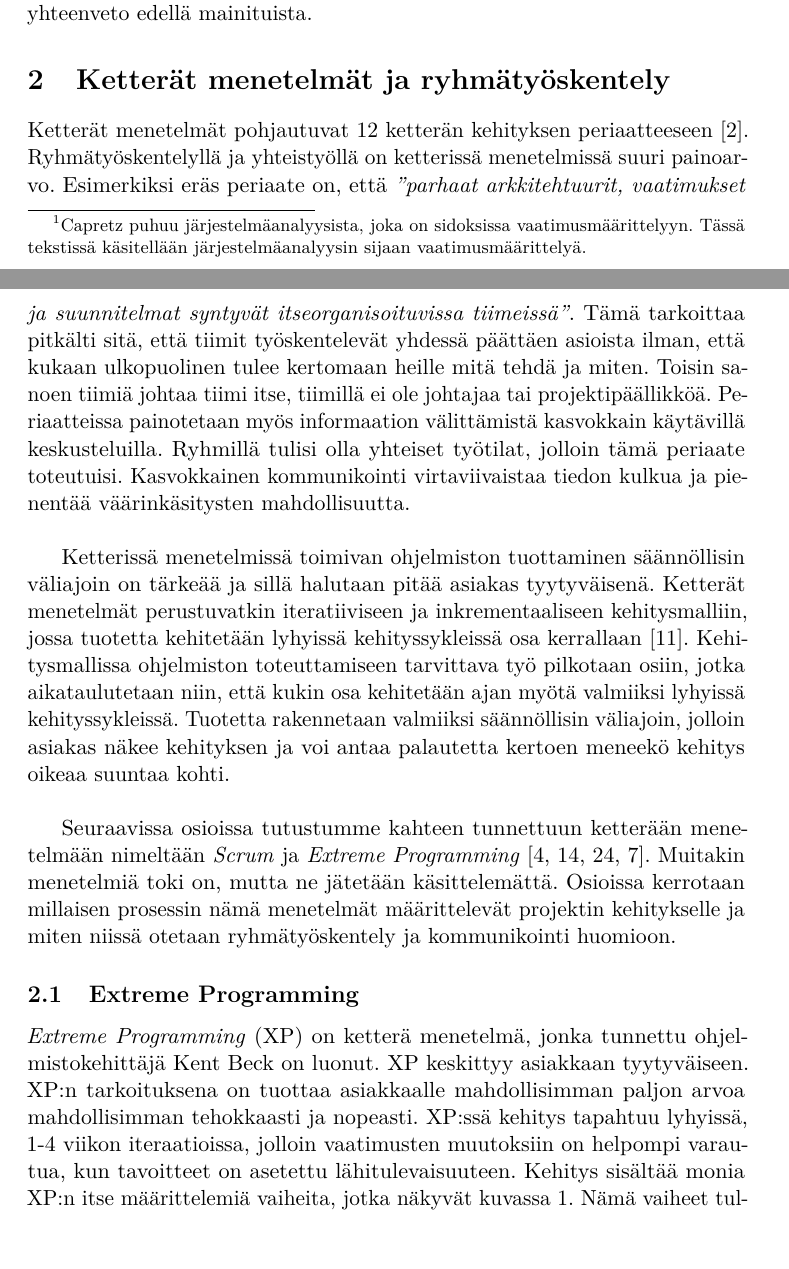
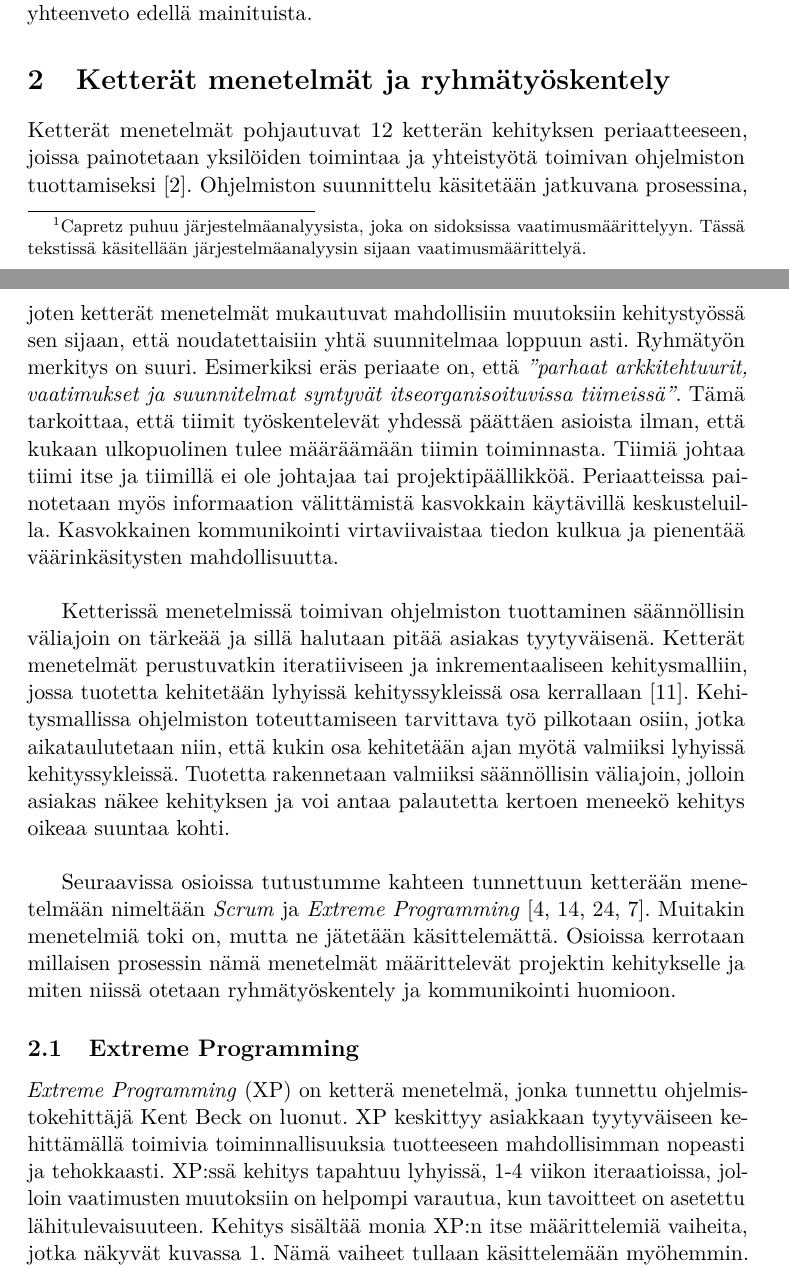
Before and after one commit to kennyhei/Kandi-2013, a LaTeX document (aine/aine.tex): two parts of pages 3 and 4 of 23, joined at a grey line, cut so that both start at the same text. Compiled offline with pdfLaTeX.

Commit message:
parantelua

```diff
--- a/aine/aine.tex
+++ b/aine/aine.tex
@@ -148,19 +148,15 @@ edellä mainituista.
 
 %Ryhmätyöskentelyä voi tehdä monin tavoin. On esimerkiksi tilanteita, joissa ryhmät sijaitsevat samoissa oloissa, mutta työskentelevät silti täysin erillään toisistaan.Tämän seurauksena kommunikointi kärsii ja voi olla epäsäännöllistä.
 Ketterät menetelmät pohjautuvat 12 ketterän
-kehityksen periaatteeseen~\cite{AgileManifesto}. Ryhmätyöskentelyllä
-ja yhteistyöllä on ketterissä
-menetelmissä suuri painoarvo. Esimerkiksi eräs periaate on, että
+kehityksen periaatteeseen, joissa painotetaan yksilöiden toimintaa ja yhteistyötä toimivan ohjelmiston tuottamiseksi~\cite{AgileManifesto}. Ohjelmiston suunnittelu käsitetään jatkuvana prosessina, joten ketterät menetelmät mukautuvat mahdollisiin muutoksiin kehitystyössä sen sijaan, että noudatettaisiin yhtä suunnitelmaa loppuun asti. Ryhmätyön merkitys on suuri. Esimerkiksi eräs periaate on, että
 \emph{"parhaat arkkitehtuurit, vaatimukset ja suunnitelmat syntyvät
 itseorganisoituvissa
-tiimeissä"}. Tämä tarkoittaa pitkälti sitä, että tiimit työskentelevät
+tiimeissä"}. Tämä tarkoittaa, että tiimit työskentelevät
 yhdessä päättäen asioista ilman, että kukaan ulkopuolinen tulee
-kertomaan heille mitä tehdä ja miten. Toisin sanoen tiimiä johtaa tiimi itse,
+määräämään tiimin toiminnasta. Tiimiä johtaa tiimi itse ja
 tiimillä ei ole johtajaa tai projektipäällikköä. Periaatteissa
 painotetaan
 myös informaation välittämistä kasvokkain käytävillä keskusteluilla.
-Ryhmillä tulisi olla yhteiset työtilat, jolloin tämä periaate
-toteutuisi.
 Kasvokkainen kommunikointi virtaviivaistaa tiedon kulkua ja pienentää
 väärinkäsitysten mahdollisuutta.\\
 
@@ -175,8 +171,7 @@ määrittelevät projektin kehitykselle ja miten niissä otetaan ryhmätyöskent
 \subsection{Extreme Programming}
 
 \emph{Extreme Programming} (XP) on ketterä menetelmä, jonka tunnettu
-ohjelmistokehittäjä Kent Beck on luonut. XP keskittyy asiakkaan tyytyväiseen. XP:n tarkoituksena on tuottaa
-asiakkaalle mahdollisimman paljon arvoa mahdollisimman tehokkaasti ja nopeasti.
+ohjelmistokehittäjä Kent Beck on luonut. XP keskittyy asiakkaan tyytyväiseen kehittämällä toimivia toiminnallisuuksia tuotteeseen mahdollisimman nopeasti ja tehokkaasti.
 XP:ssä kehitys tapahtuu lyhyissä, 1-4 viikon iteraatioissa, jolloin vaatimusten
 muutoksiin on helpompi varautua, kun tavoitteet on asetettu
 lähitulevaisuuteen. Kehitys sisältää monia XP:n itse määrittelemiä vaiheita, jotka
```
Also changed, not shown: aine/aine.pdf.
